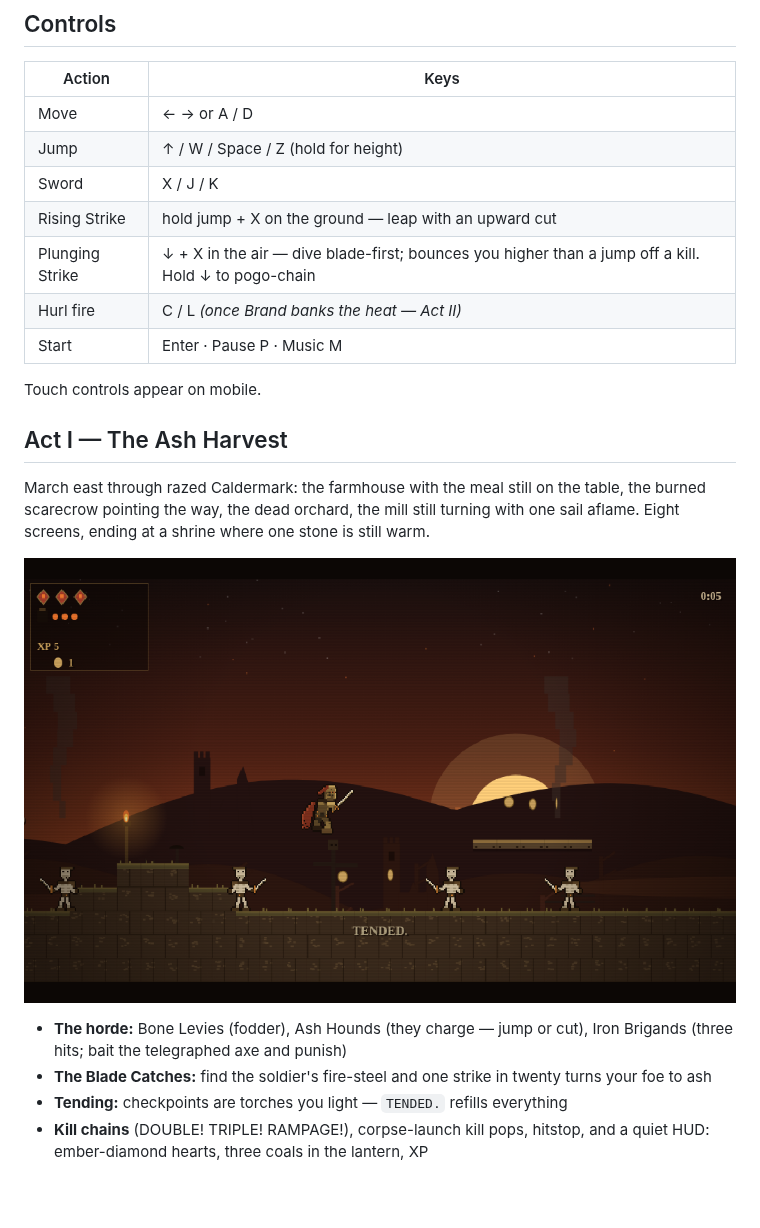
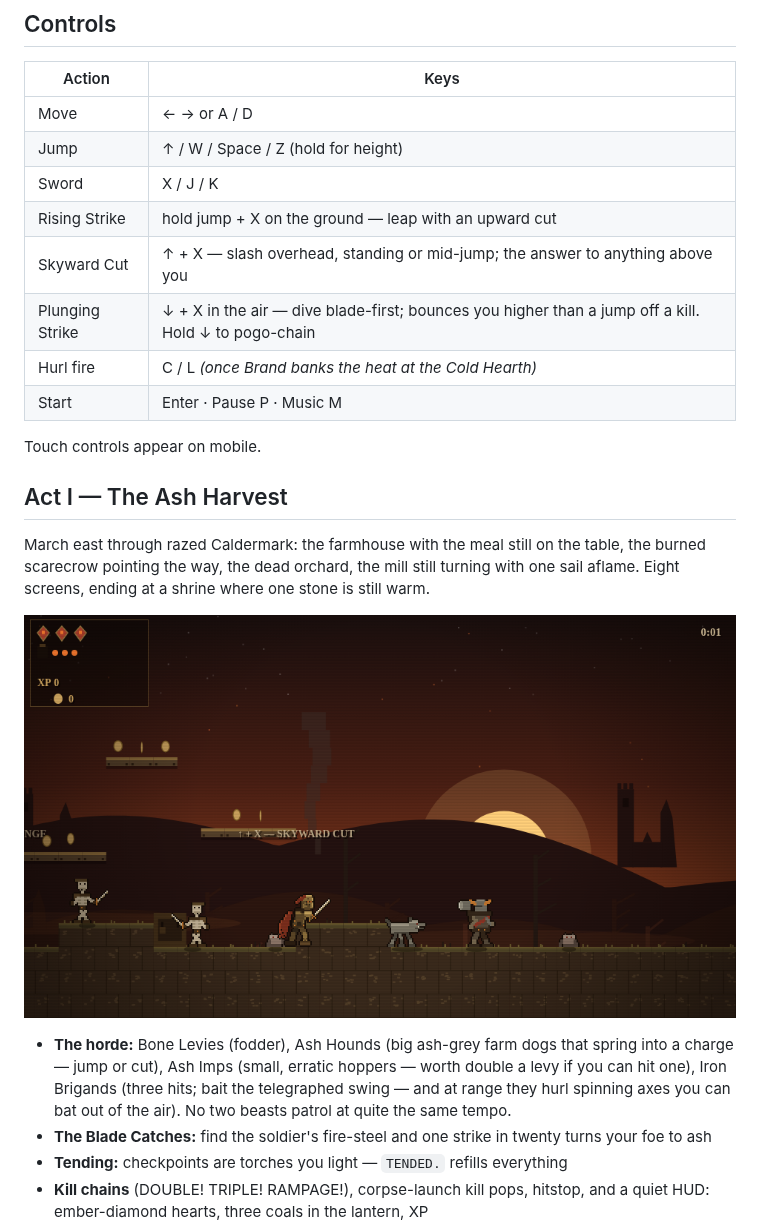
Before and after one commit to bradleywilkes/BJW_sidescroller, a Markdown page: README.md, the part around one of its changes. GitHub-like rendering; pictures changed too: screenshots/field.png; blank space fills up the shorter version.

```diff
--- a/README.md
+++ b/README.md
@@ -25,8 +25,9 @@ python3 -m http.server 8000   # then visit http://localhost:8000
 | Jump   | ↑ / W / Space / Z (hold for height) |
 | Sword  | X / J / K |
 | Rising Strike | hold jump + X on the ground — leap with an upward cut |
+| Skyward Cut | ↑ + X — slash overhead, standing or mid-jump; the answer to anything above you |
 | Plunging Strike | ↓ + X in the air — dive blade-first; bounces you higher than a jump off a kill. Hold ↓ to pogo-chain |
-| Hurl fire | C / L *(once Brand banks the heat — Act II)* |
+| Hurl fire | C / L *(once Brand banks the heat at the Cold Hearth)* |
 | Start  | Enter · Pause P · Music M |
 
 Touch controls appear on mobile.
@@ -40,8 +41,11 @@ is still warm.
 
 ![The Ash Harvest](screenshots/field.png)
 
-- **The horde:** Bone Levies (fodder), Ash Hounds (they charge — jump or cut),
-  Iron Brigands (three hits; bait the telegraphed axe and punish)
+- **The horde:** Bone Levies (fodder), Ash Hounds (big ash-grey farm dogs that
+  spring into a charge — jump or cut), Ash Imps (small, erratic hoppers — worth
+  double a levy if you can hit one), Iron Brigands (three hits; bait the
+  telegraphed swing — and at range they hurl spinning axes you can bat out of
+  the air). No two beasts patrol at quite the same tempo.
 - **The Blade Catches:** find the soldier's fire-steel and one strike in twenty
   turns your foe to ash
 - **Tending:** checkpoints are torches you light — `TENDED.` refills everything
```
Also changed, not shown: other parts of README.md (+31 -5 lines), STORYBOARD.md (+10 -3 lines), screenshots/act2-hall.png (added), screenshots/act2-hearth.png (added), screenshots/combat.png, screenshots/title.png.
